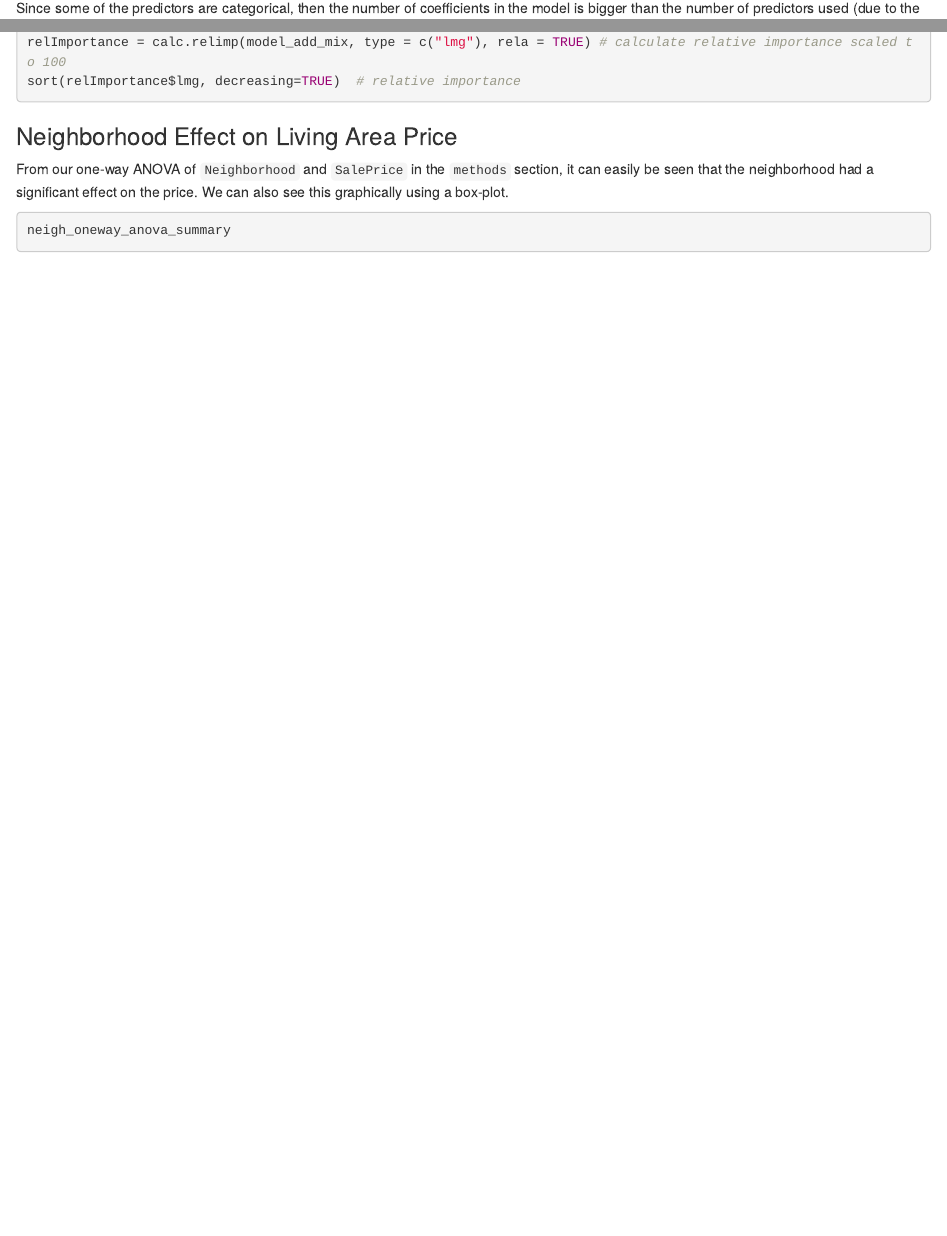
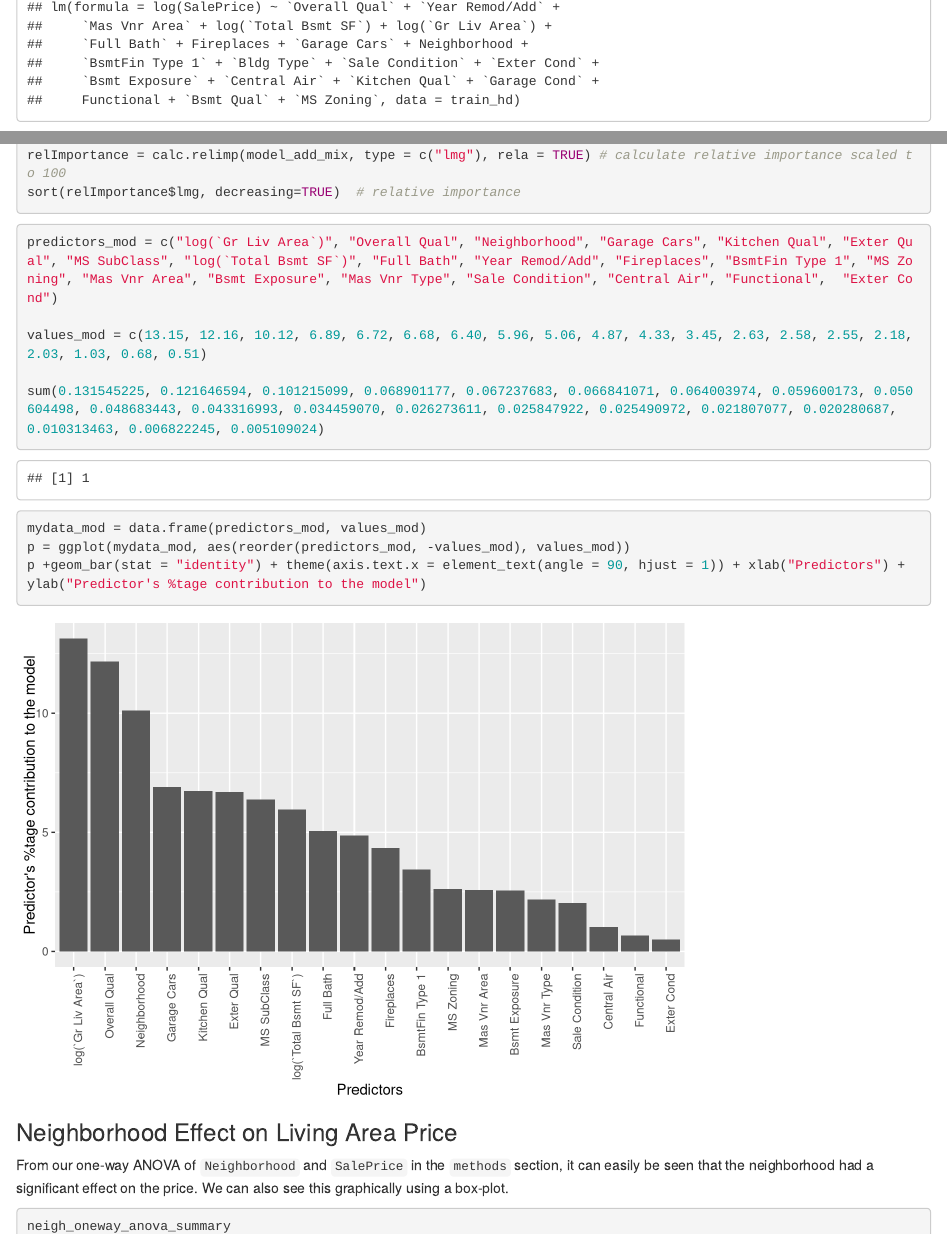
Before and after one commit to fvargaspiedra/linearRegressionAnalysis, an R Markdown document (nfnh2_javierm4_fav3_proj2.Rmd): the page in a window 1100 px wide, from 1150 px down before the commit and from 4060 px down after it, and a second part further down, joined at a grey line. Rendered offline with R 4.5, knitr and Pandoc, with nearby package versions; some code elsewhere in the file could not run offline.

Commit message:
Added Predictors Bar plot

````diff
--- a/nfnh2_javierm4_fav3_proj2.Rmd
+++ b/nfnh2_javierm4_fav3_proj2.Rmd
@@ -374,7 +374,7 @@ sale_price_cor = cor(train_hd[sapply(train_hd, is.numeric)])[,"SalePrice"]
 sale_price_cor
 ```
 
-```{r}
+```{r htmlcap=""}
 # Get correlation list of all numerical variables against Sale Price
 data_cor = train_hd[sapply(train_hd, is.numeric)]
 
@@ -690,6 +690,21 @@ relImportance = calc.relimp(model_add_mix, type = c("lmg"), rela = TRUE) # calcu
 sort(relImportance$lmg, decreasing=TRUE)  # relative importance
 ```
 
+```{r}
+predictors_mod = c("log(`Gr Liv Area`)", "Overall Qual", "Neighborhood", "Garage Cars", "Kitchen Qual", "Exter Qual", "MS SubClass", "log(`Total Bsmt SF`)", "Full Bath", "Year Remod/Add", "Fireplaces", "BsmtFin Type 1", "MS Zoning", "Mas Vnr Area", "Bsmt Exposure", "Mas Vnr Type", "Sale Condition", "Central Air", "Functional",  "Exter Cond")
+
+values_mod = c(13.15, 12.16, 10.12, 6.89, 6.72, 6.68, 6.40, 5.96, 5.06, 4.87, 4.33, 3.45, 2.63, 2.58, 2.55, 2.18, 2.03, 1.03, 0.68, 0.51)
+
+sum(0.131545225, 0.121646594, 0.101215099, 0.068901177, 0.067237683, 0.066841071, 0.064003974, 0.059600173, 0.050604498, 0.048683443, 0.043316993, 0.034459070, 0.026273611, 0.025847922, 0.025490972, 0.021807077, 0.020280687, 0.010313463, 0.006822245, 0.005109024)
+
+mydata_mod = data.frame(predictors_mod, values_mod)
+p = ggplot(mydata_mod, aes(reorder(predictors_mod, -values_mod), values_mod))
+p +geom_bar(stat = "identity") + theme(axis.text.x = element_text(angle = 90, hjust = 1)) + xlab("Predictors") + ylab("Predictor's %tage contribution to the model")
+
+
+```
+
+
 
 ### Neighborhood Effect on Living Area Price
 
````
